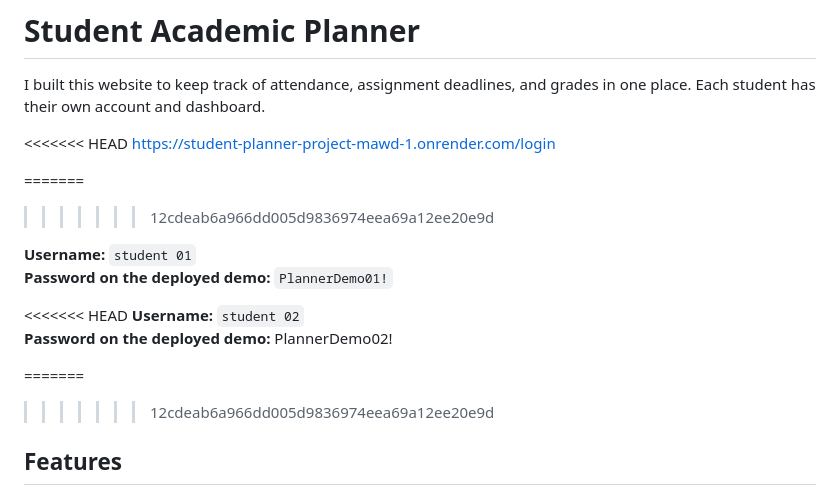
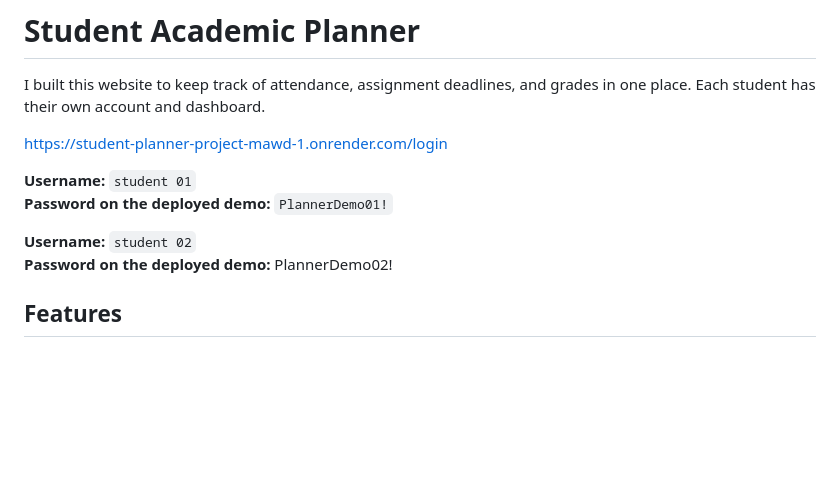
Before and after one commit to akshata-choudhary-20/student-planner-project-mawd, a Markdown page: README.md, the part around the change. Rendered like a GitHub page; blank space fills up the shorter version.

Commit message:
Clean up README and add student 02

```diff
--- a/README.md
+++ b/README.md
@@ -2,22 +2,13 @@
 
 I built this website to keep track of attendance, assignment deadlines, and grades in one place. Each student has their own account and dashboard.
 
-<<<<<<< HEAD
 https://student-planner-project-mawd-1.onrender.com/login
-
-=======
->>>>>>> 12cdeab6a966dd005d9836974eea69a12ee20e9d
 
 **Username:** `student 01`
 **Password on the deployed demo:** `PlannerDemo01!`
 
-
-<<<<<<< HEAD
 **Username:** `student 02`
 **Password on the deployed demo:** PlannerDemo02!
-
-=======
->>>>>>> 12cdeab6a966dd005d9836974eea69a12ee20e9d
 ## Features
 
 - **Attendance:** Add subjects, mark classes present or absent, and see how many classes you need to attend to reach 75%. To correct an entry, save the same subject, date, and period again.
```
Also changed, not shown: HIGH_LEVEL_DESIGN.md (+1 -1 lines), image.png (added).
